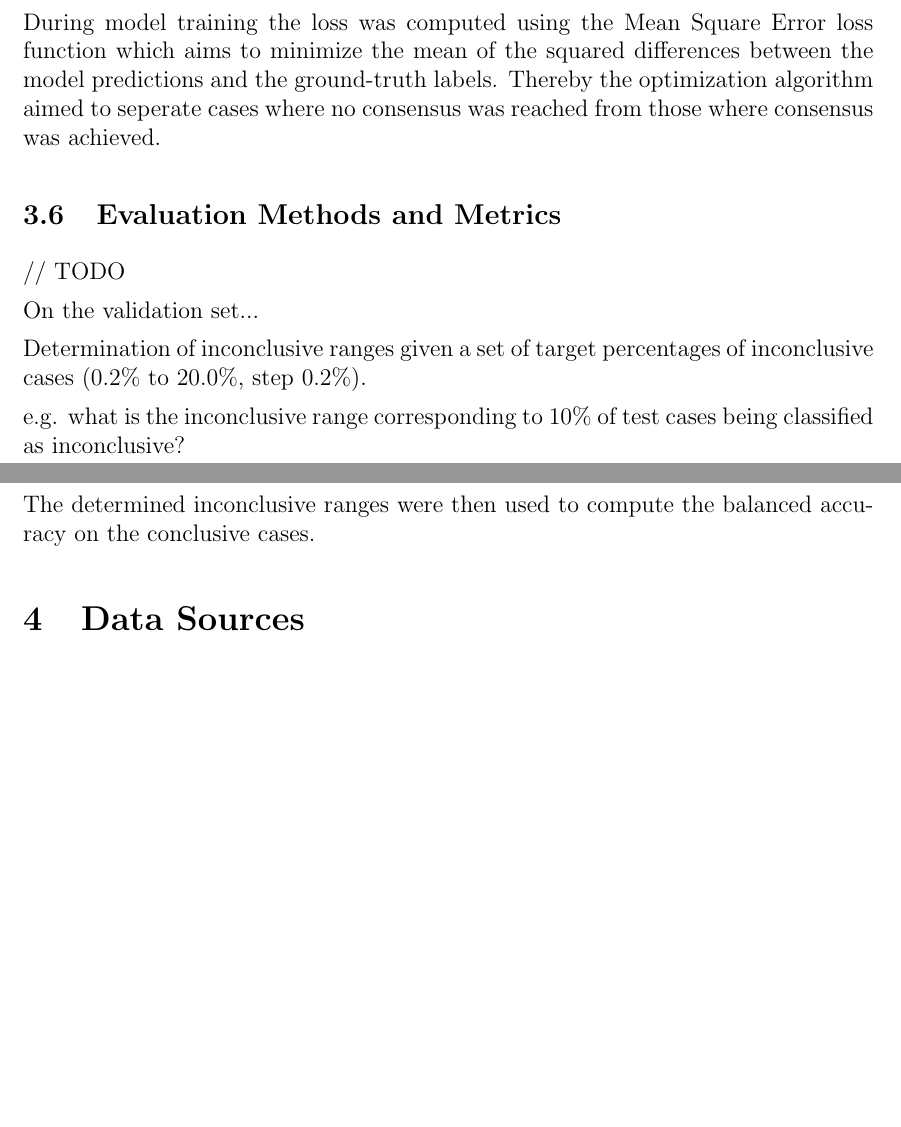
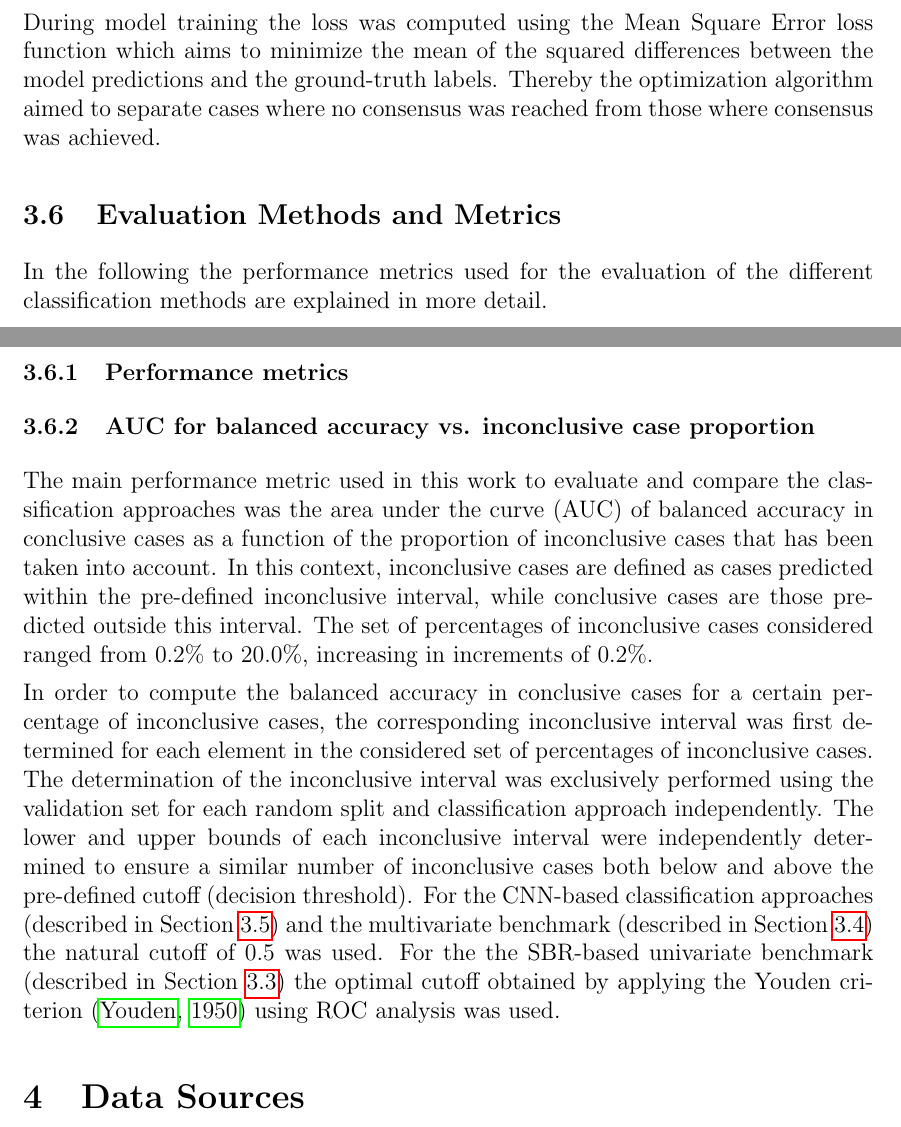
Before and after one commit to lexej/cnn-datspect-classification, a LaTeX thesis (thesis/thesis.tex, which reads thesis/content/3_methods.tex): two parts of pages 22 and 23 of 27 before the commit and two parts of pages 23 and 24 of 29 after it, joined at a grey line, cut so that both start at the same text, the shorter picture padded with empty space. Compiled offline with pdfLaTeX.

Commit message:
evaluation metrics

```diff
--- a/thesis/content/3_methods.tex
+++ b/thesis/content/3_methods.tex
@@ -204,20 +204,45 @@ and validation data during the model training phase.
 
 During model training the loss was computed using the Mean Square Error loss function
 which aims to minimize the mean of the squared differences between the model predictions and the ground-truth labels.
-Thereby the optimization algorithm aimed to seperate cases where no consensus was reached from those where
+Thereby the optimization algorithm aimed to separate cases where no consensus was reached from those where
 consensus was achieved.
 
 
 \subsection{Evaluation Methods and Metrics}
 \label{subsec:determinationInconcl}
 
-% Determination of Inconclusive Ranges on the Probabilistic Output
-// TODO
+In the following the performance metrics used for the evaluation of the different classification methods
+are explained in more detail.
 
-On the validation set...
+\subsubsection{Performance metrics}
+\label{subsubsec:}
 
-Determination of inconclusive ranges given a set of target percentages of inconclusive cases (0.2\% to 20.0\%, step 0.2\%).
 
-e.g. what is the inconclusive range corresponding to 10\% of test cases being classified as inconclusive?
+\subsubsection{AUC for balanced accuracy vs. inconclusive case proportion}
+\label{subsubsec:auc_bal_acc}
 
-The determined inconclusive ranges were then used to compute the balanced accuracy on the conclusive cases.
+
+% AUC of bal_acc vs. %inconclusive_cases; determination of inconclusive ranges for each %inconclusive_cases
+The main performance metric used in this work to evaluate and compare the classification approaches was
+the area under the curve (AUC) of balanced accuracy in conclusive cases as a function of the proportion of inconclusive cases
+that has been taken into account.
+In this context, inconclusive cases are defined as cases predicted within the pre-defined inconclusive interval,
+while conclusive cases are those predicted outside this interval.
+The set of percentages of inconclusive cases considered ranged from 0.2\% to 20.0\%, increasing in increments of 0.2\%.
+
+In order to compute the balanced accuracy in conclusive cases for a certain percentage of inconclusive cases,
+the corresponding inconclusive interval was first determined
+for each element in the considered set of percentages of inconclusive cases.
+The determination of the inconclusive interval was exclusively performed using the validation set
+for each random split and classification approach independently.
+The lower and upper bounds of each inconclusive interval were independently determined
+to ensure a similar number of inconclusive cases both below and above the pre-defined cutoff (decision threshold).
+For the CNN-based classification approaches (described in Section~\ref{subsec:cnn_based_classification}) and the
+multivariate benchmark (described in Section~\ref{subsec:pca_rfc}) the natural cutoff of 0.5 was used.
+For the the SBR-based univariate benchmark (described in Section~\ref{subsec:sbr}) the optimal cutoff
+obtained by applying the Youden criterion~\citep{Youden1950} using ROC analysis was used.
+
+
+% e.g. what is the inconclusive range corresponding to 10\% of test cases being classified as inconclusive?
+
+% The determined inconclusive ranges were then used to compute the balanced accuracy on the conclusive cases.
```
